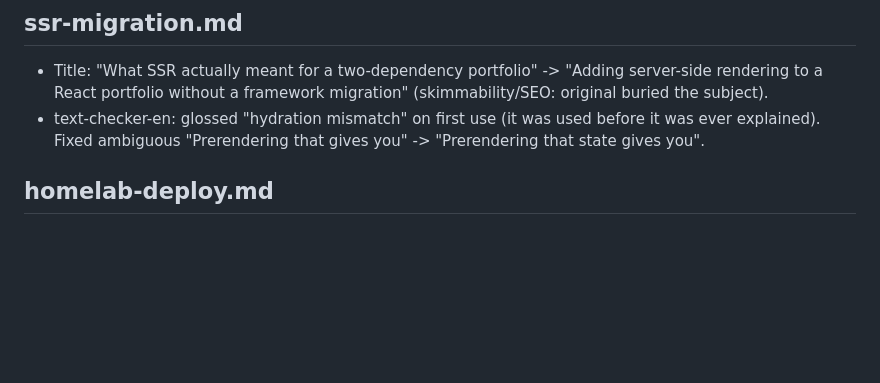
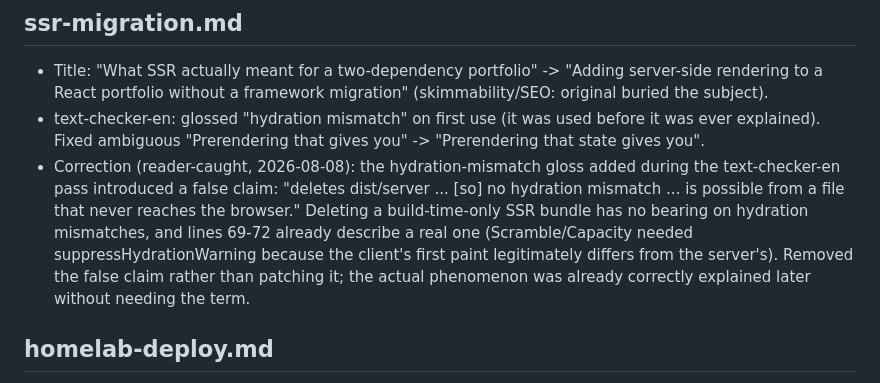
Before and after one commit to abracadaniel92/portfolio_v2, a Markdown page: blog/EDITORIAL_LOG.md, the part around the change. Drawn GitHub-style; blank space fills up the shorter version.

```diff
--- a/blog/EDITORIAL_LOG.md
+++ b/blog/EDITORIAL_LOG.md
@@ -12,6 +12,15 @@ infra whenever that exists.
 - text-checker-en: glossed "hydration mismatch" on first use (it was used
   before it was ever explained). Fixed ambiguous "Prerendering that gives
   you" -> "Prerendering that state gives you".
+- Correction (reader-caught, 2026-08-08): the hydration-mismatch gloss added
+  during the text-checker-en pass introduced a false claim: "deletes
+  dist/server ... [so] no hydration mismatch ... is possible from a file
+  that never reaches the browser." Deleting a build-time-only SSR bundle has
+  no bearing on hydration mismatches, and lines 69-72 already describe a
+  real one (Scramble/Capacity needed suppressHydrationWarning because the
+  client's first paint legitimately differs from the server's). Removed the
+  false claim rather than patching it; the actual phenomenon was already
+  correctly explained later without needing the term.
 
 ## homelab-deploy.md
 
```
Also changed, not shown: blog/ssr-migration.md (+4 -5 lines).
